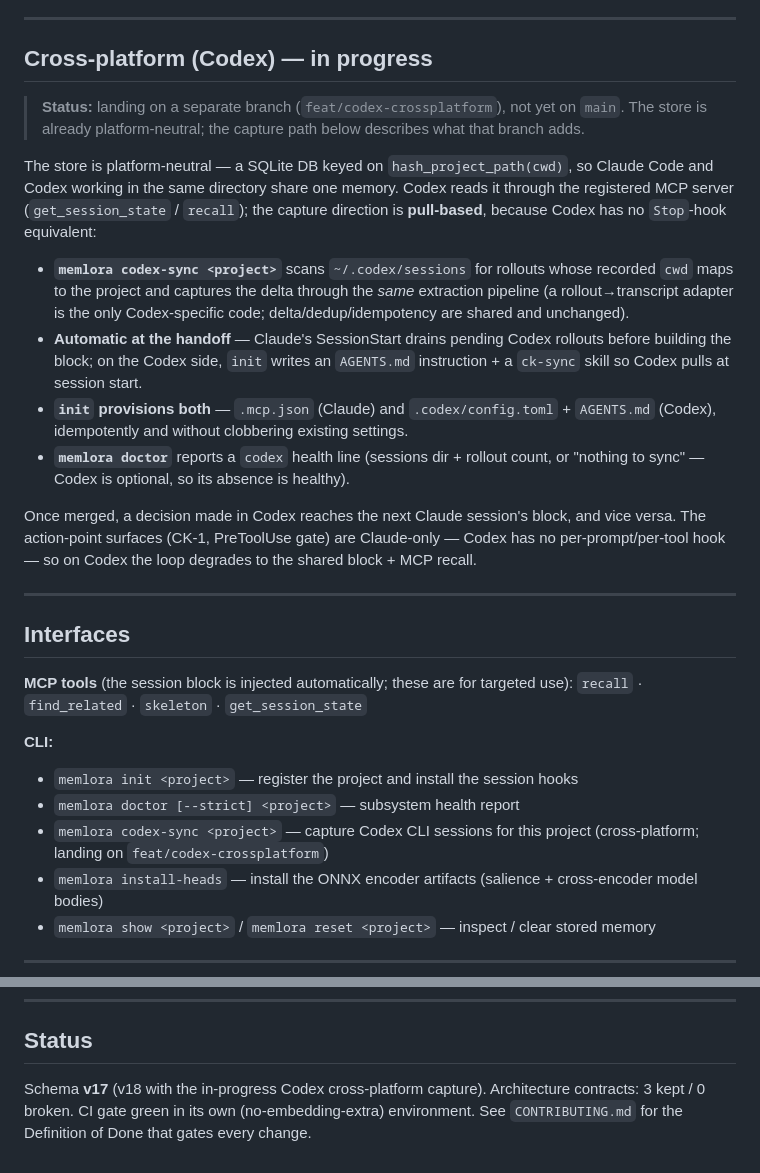
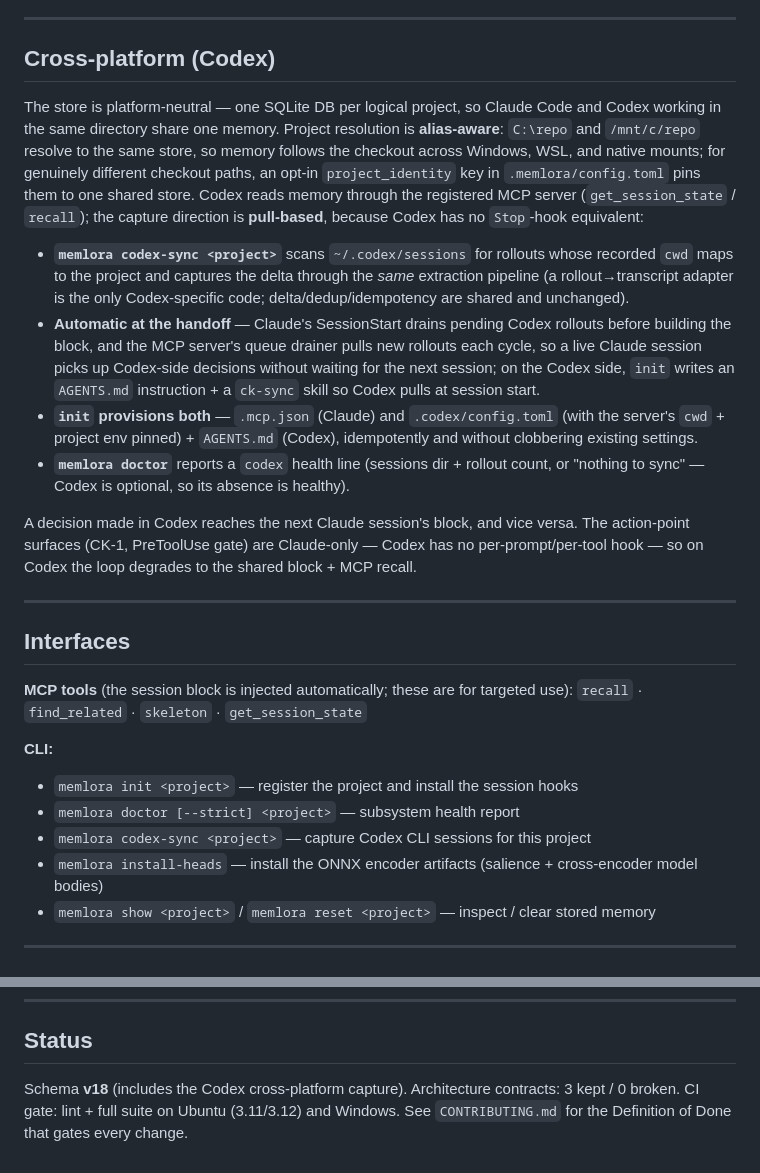
Before and after one commit to KanishkNoir/cognikernel, a Markdown page: README.md, 2 parts joined by grey strips. GitHub-like rendering.

Commit message:
docs: mark Codex cross-platform as landed; document alias-aware resolution
Co-Authored-By: Claude Fable 5 <noreply@anthropic.com>

```diff
--- a/README.md
+++ b/README.md
@@ -114,30 +114,33 @@ The system is designed to degrade *legibly*, never silently:
 
 ---
 
-## Cross-platform (Codex) — in progress
+## Cross-platform (Codex)
 
-> **Status:** landing on a separate branch (`feat/codex-crossplatform`), not yet on
-> `main`. The store is already platform-neutral; the capture path below describes
-> what that branch adds.
-
-The store is platform-neutral — a SQLite DB keyed on `hash_project_path(cwd)`, so
-Claude Code and Codex working in the same directory share one memory. Codex reads
-it through the registered MCP server (`get_session_state` / `recall`); the
-capture direction is **pull-based**, because Codex has no `Stop`-hook equivalent:
+The store is platform-neutral — one SQLite DB per logical project, so Claude Code
+and Codex working in the same directory share one memory. Project resolution is
+**alias-aware**: `C:\repo` and `/mnt/c/repo` resolve to the same store, so memory
+follows the checkout across Windows, WSL, and native mounts; for genuinely
+different checkout paths, an opt-in `project_identity` key in
+`.memlora/config.toml` pins them to one shared store. Codex reads memory through
+the registered MCP server (`get_session_state` / `recall`); the capture direction
+is **pull-based**, because Codex has no `Stop`-hook equivalent:
 
 - **`memlora codex-sync <project>`** scans `~/.codex/sessions` for rollouts whose
   recorded `cwd` maps to the project and captures the delta through the *same*
   extraction pipeline (a rollout→transcript adapter is the only Codex-specific
   code; delta/dedup/idempotency are shared and unchanged).
 - **Automatic at the handoff** — Claude's SessionStart drains pending Codex
-  rollouts before building the block; on the Codex side, `init` writes an
+  rollouts before building the block, and the MCP server's queue drainer pulls
+  new rollouts each cycle, so a live Claude session picks up Codex-side decisions
+  without waiting for the next session; on the Codex side, `init` writes an
   `AGENTS.md` instruction + a `ck-sync` skill so Codex pulls at session start.
-- **`init` provisions both** — `.mcp.json` (Claude) and `.codex/config.toml` +
-  `AGENTS.md` (Codex), idempotently and without clobbering existing settings.
+- **`init` provisions both** — `.mcp.json` (Claude) and `.codex/config.toml`
+  (with the server's `cwd` + project env pinned) + `AGENTS.md` (Codex),
+  idempotently and without clobbering existing settings.
 - **`memlora doctor`** reports a `codex` health line (sessions dir + rollout
   count, or "nothing to sync" — Codex is optional, so its absence is healthy).
 
-Once merged, a decision made in Codex reaches the next Claude session's block, and
+A decision made in Codex reaches the next Claude session's block, and
 vice versa. The action-point surfaces (CK-1, PreToolUse gate) are Claude-only —
 Codex has no per-prompt/per-tool hook — so on Codex the loop degrades to the shared
 block + MCP recall.
@@ -152,7 +155,7 @@ block + MCP recall.
 **CLI:**
 - `memlora init <project>` — register the project and install the session hooks
 - `memlora doctor [--strict] <project>` — subsystem health report
-- `memlora codex-sync <project>` — capture Codex CLI sessions for this project (cross-platform; landing on `feat/codex-crossplatform`)
+- `memlora codex-sync <project>` — capture Codex CLI sessions for this project
 - `memlora install-heads` — install the ONNX encoder artifacts (salience + cross-encoder model bodies)
 - `memlora show <project>` / `memlora reset <project>` — inspect / clear stored memory
 
@@ -196,6 +199,6 @@ tests/
 
 ## Status
 
-Schema **v17** (v18 with the in-progress Codex cross-platform capture). Architecture
-contracts: 3 kept / 0 broken. CI gate green in its own (no-embedding-extra)
-environment. See `CONTRIBUTING.md` for the Definition of Done that gates every change.
+Schema **v18** (includes the Codex cross-platform capture). Architecture
+contracts: 3 kept / 0 broken. CI gate: lint + full suite on Ubuntu (3.11/3.12) and
+Windows. See `CONTRIBUTING.md` for the Definition of Done that gates every change.
```
